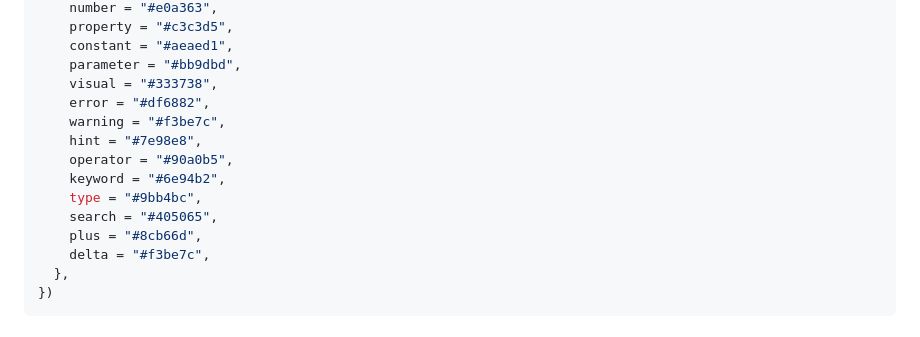
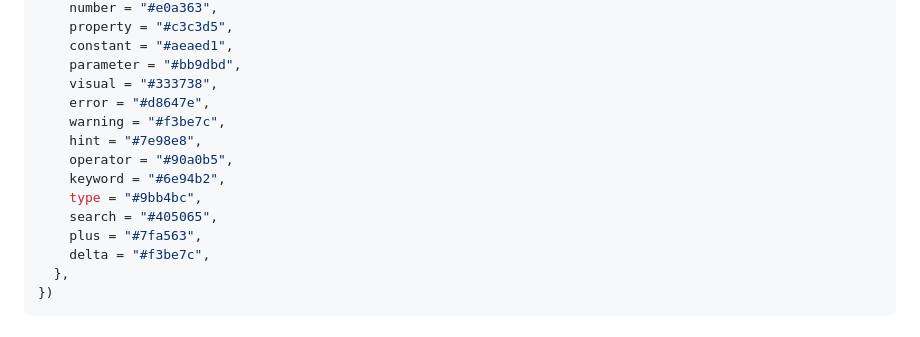
Before and after one commit to vague2k/vague.nvim, a Markdown page: README.md, the part around the change. Drawn GitHub-style.

Commit message:
docs: update README to reflect recent theme color changes

```diff
--- a/README.md
+++ b/README.md
@@ -90,14 +90,14 @@ require("vague").setup({
     constant = "#aeaed1",
     parameter = "#bb9dbd",
     visual = "#333738",
-    error = "#df6882",
+    error = "#d8647e",
     warning = "#f3be7c",
     hint = "#7e98e8",
     operator = "#90a0b5",
     keyword = "#6e94b2",
     type = "#9bb4bc",
     search = "#405065",
-    plus = "#8cb66d",
+    plus = "#7fa563",
     delta = "#f3be7c",
   },
 })
```
